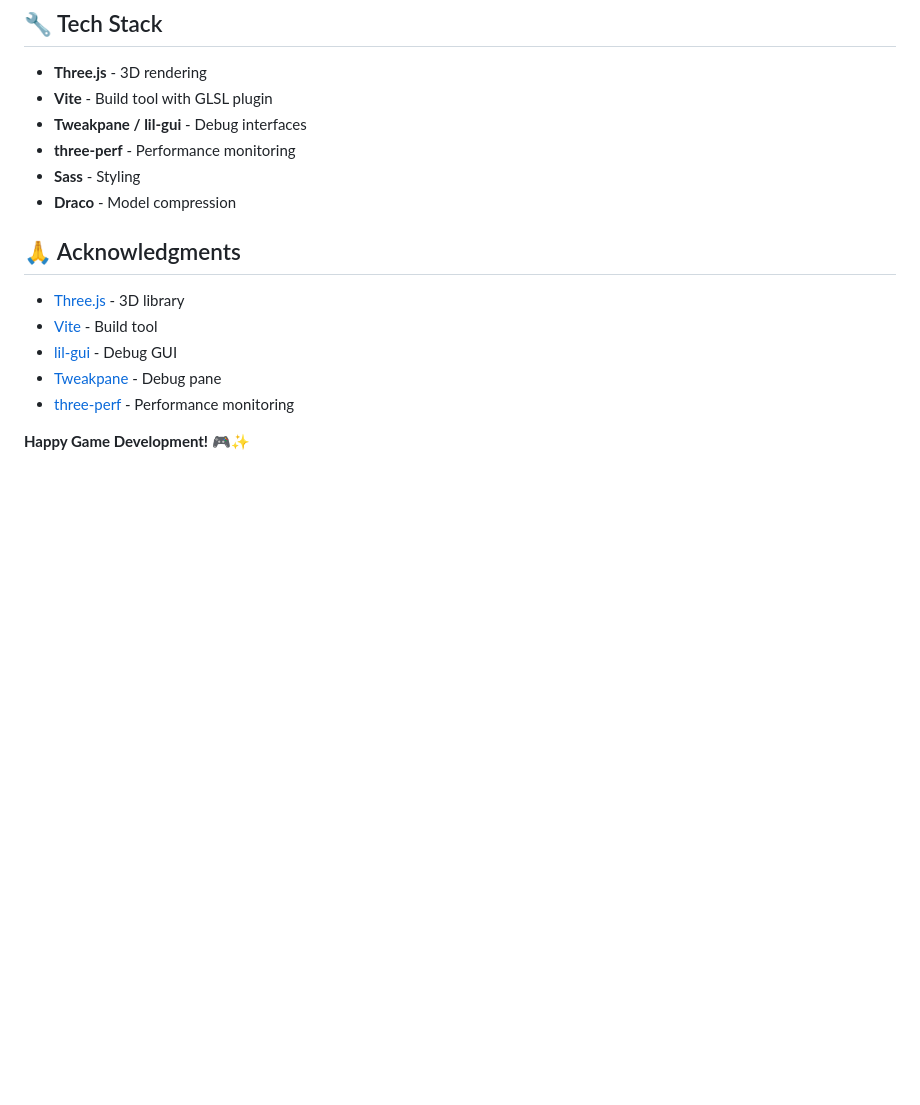
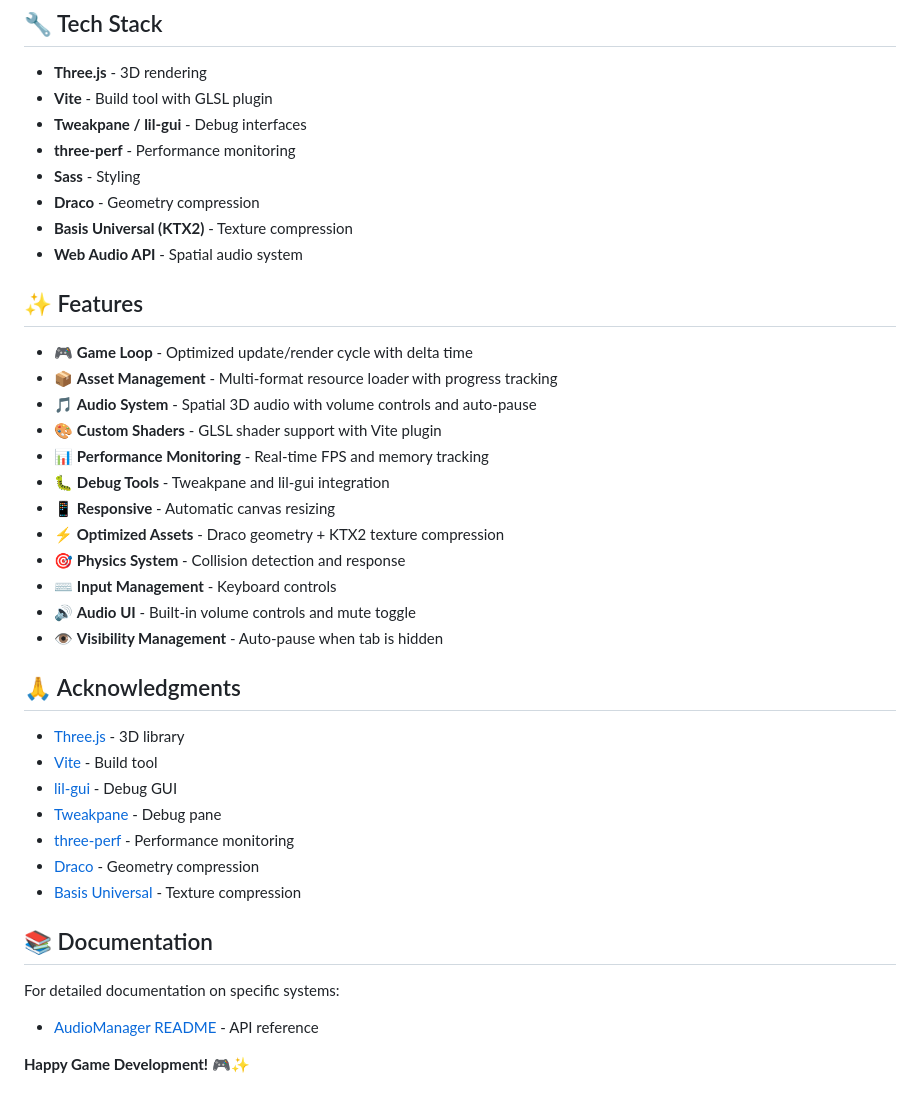
Before and after one commit to SahilK-027/threejs-gamedev-template, a Markdown page: README.md, the part around one of its changes. Drawn GitHub-style; blank space fills up the shorter version.

```diff
--- a/README.md
+++ b/README.md
@@ -181,7 +281,24 @@ export default class MyComponent {
 - **Tweakpane / lil-gui** - Debug interfaces
 - **three-perf** - Performance monitoring
 - **Sass** - Styling
-- **Draco** - Model compression
+- **Draco** - Geometry compression
+- **Basis Universal (KTX2)** - Texture compression
+- **Web Audio API** - Spatial audio system
+
+## ✨ Features
+
+- 🎮 **Game Loop** - Optimized update/render cycle with delta time
+- 📦 **Asset Management** - Multi-format resource loader with progress tracking
+- 🎵 **Audio System** - Spatial 3D audio with volume controls and auto-pause
+- 🎨 **Custom Shaders** - GLSL shader support with Vite plugin
+- 📊 **Performance Monitoring** - Real-time FPS and memory tracking
+- 🐛 **Debug Tools** - Tweakpane and lil-gui integration
+- 📱 **Responsive** - Automatic canvas resizing
+- ⚡ **Optimized Assets** - Draco geometry + KTX2 texture compression
+- 🎯 **Physics System** - Collision detection and response
+- ⌨️ **Input Management** - Keyboard controls
+- 🔊 **Audio UI** - Built-in volume controls and mute toggle
+- 👁️ **Visibility Management** - Auto-pause when tab is hidden
 
 ## 🙏 Acknowledgments
 
@@ -190,5 +307,13 @@ export default class MyComponent {
 - [lil-gui](https://lil-gui.georgealways.com/) - Debug GUI
 - [Tweakpane](https://tweakpane.github.io/docs/) - Debug pane
 - [three-perf](https://github.com/utsuboco/three-perf) - Performance monitoring
+- [Draco](https://google.github.io/draco/) - Geometry compression
+- [Basis Universal](https://github.com/BinomialLLC/basis_universal) - Texture compression
+
+## 📚 Documentation
+
+For detailed documentation on specific systems:
+
+- [AudioManager README](./src/Game/Managers/AudioManager.README.md) - API reference
 
 **Happy Game Development! 🎮✨**
```
Also changed, not shown: other parts of README.md (+107 -7 lines).
